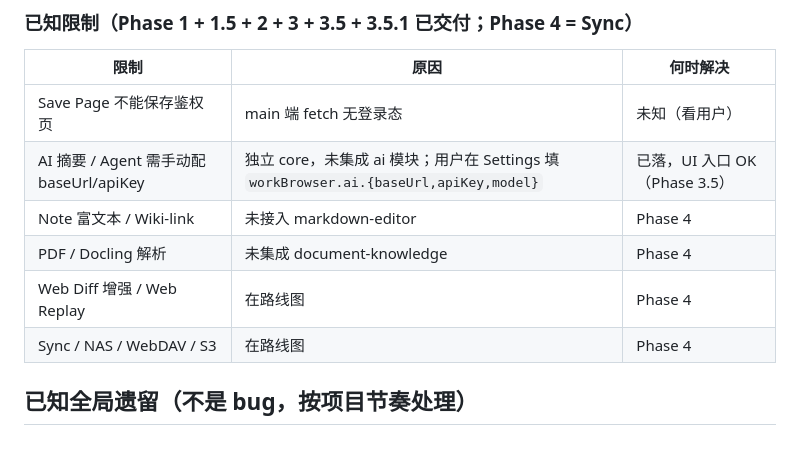
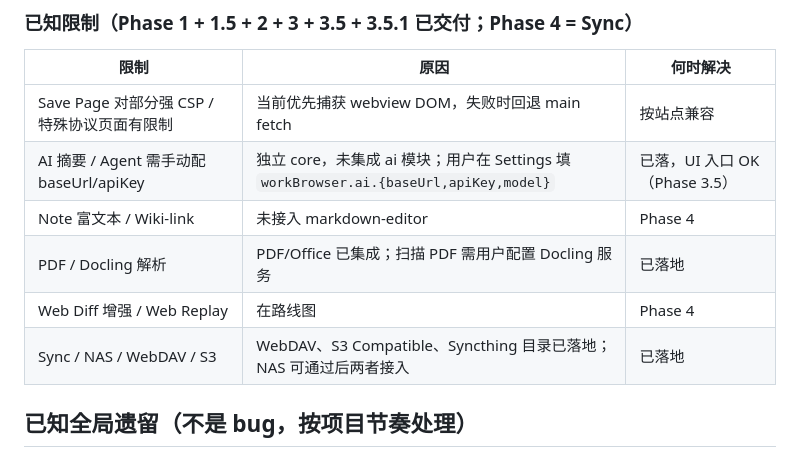
Before and after one commit to fengjutian/next-work-dashboard, a Markdown page: AGENTS.md, the part around the change. Drawn GitHub-style.

Commit message:
feat: update limitations for Save Page and Sync features in AGENTS.md

```diff
--- a/AGENTS.md
+++ b/AGENTS.md
@@ -81,12 +81,12 @@ npx vitest run tests/work-browser/  # 32 / 32 必须全过
 
 | 限制 | 原因 | 何时解决 |
 |---|---|---|
-| Save Page 不能保存鉴权页 | main 端 fetch 无登录态 | 未知（看用户） |
+| Save Page 对部分强 CSP / 特殊协议页面有限制 | 当前优先捕获 webview DOM，失败时回退 main fetch | 按站点兼容 |
 | AI 摘要 / Agent 需手动配 baseUrl/apiKey | 独立 core，未集成 ai 模块；用户在 Settings 填 `workBrowser.ai.{baseUrl,apiKey,model}` | 已落，UI 入口 OK（Phase 3.5） |
 | Note 富文本 / Wiki-link | 未接入 markdown-editor | Phase 4 |
-| PDF / Docling 解析 | 未集成 document-knowledge | Phase 4 |
+| PDF / Docling 解析 | PDF/Office 已集成；扫描 PDF 需用户配置 Docling 服务 | 已落地 |
 | Web Diff 增强 / Web Replay | 在路线图 | Phase 4 |
-| Sync / NAS / WebDAV / S3 | 在路线图 | Phase 4 |
+| Sync / NAS / WebDAV / S3 | WebDAV、S3 Compatible、Syncthing 目录已落地；NAS 可通过后两者接入 | 已落地 |
 
 ## 已知全局遗留（不是 bug，按项目节奏处理）
 
```
